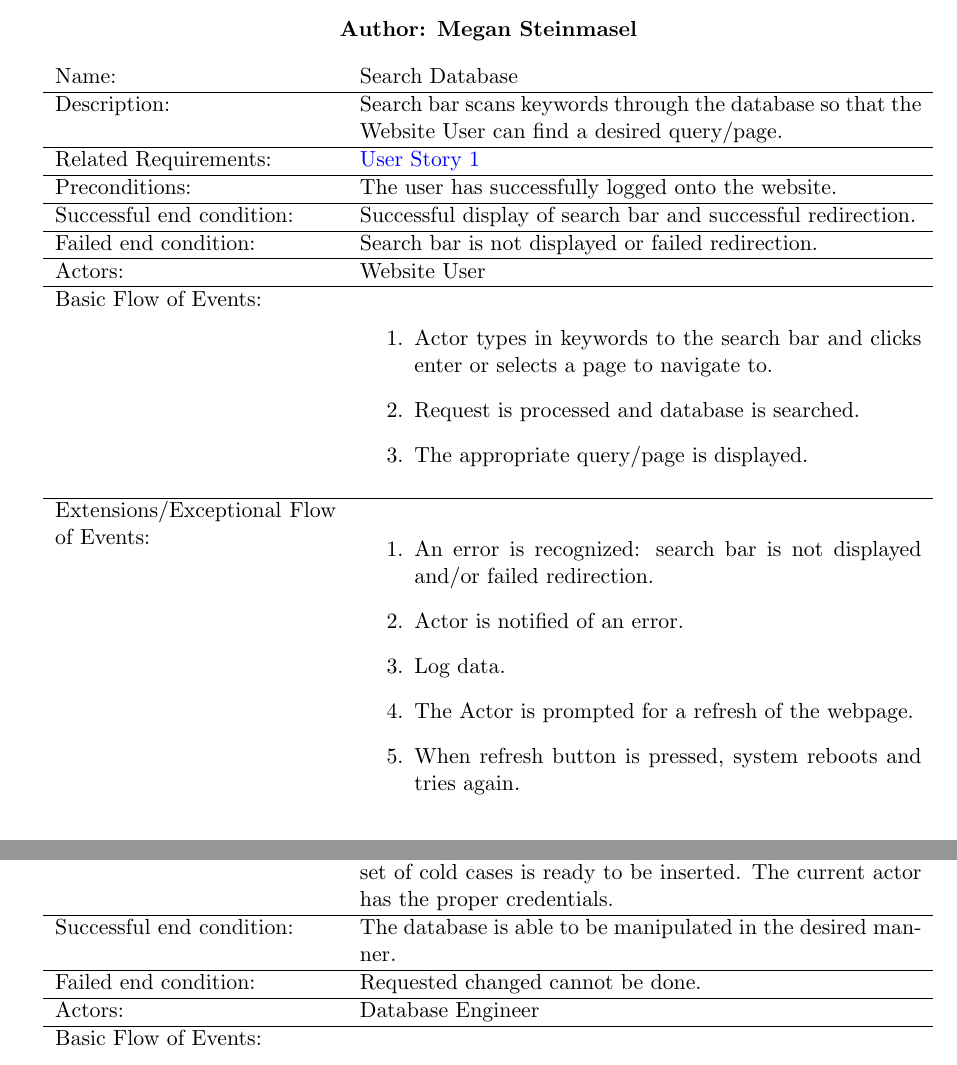
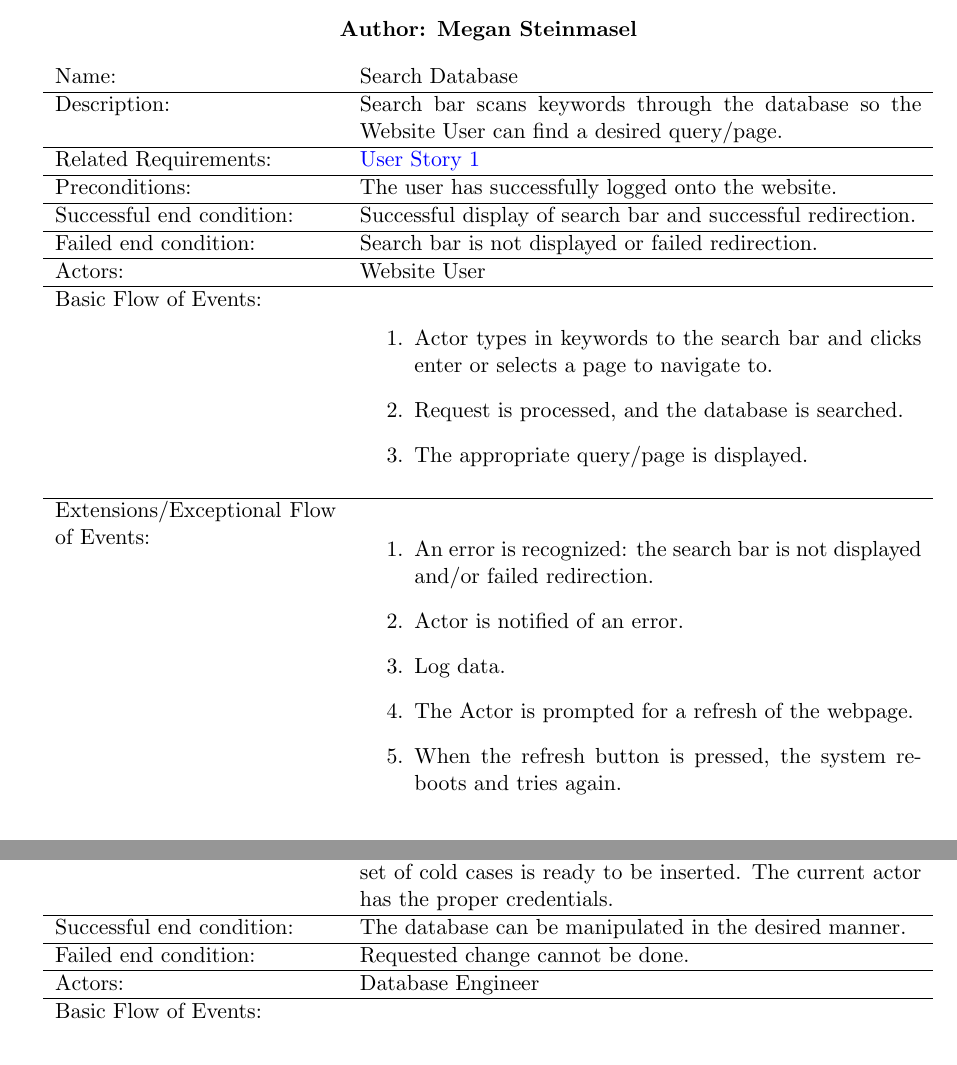
Before and after one commit to fphillips22/ESOF322, a LaTeX document (write_up/cold_case_database_requirements_spec.tex): two parts of pages 3 and 4 of 12, joined at a grey line, cut so that both start at the same text. Compiled offline with pdfLaTeX.

Commit message:
grammarical fixes; compiled dylexic and low vision friendly fonts

```diff
--- a/write_up/cold_case_database_requirements_spec.tex
+++ b/write_up/cold_case_database_requirements_spec.tex
@@ -100,7 +100,7 @@
 
 \begin{tabular}{p{0.30\linewidth}p{0.60\linewidth}}
 	Name: & Search Database\\\hline
-	Description: & Search bar scans keywords through the database so that the Website User can find a desired query/page.\\\hline
+	Description: & Search bar scans keywords through the database so the Website User can find a desired query/page.\\\hline
 	Related Requirements:& \hyperlink{us1}{User Story 1}\\\hline
 	Preconditions:& The user has successfully logged onto the website.\\\hline
 	Successful end condition:& Successful display of search bar and successful redirection.\\\hline
@@ -108,15 +108,15 @@
 	Actors:& Website User\\\hline
 	Basic Flow of Events: & \begin{enumerate}
 	\item Actor types in keywords to the search bar and clicks enter or selects a page to navigate to.
-	\item Request is processed and database is searched.
+	\item Request is processed, and the database is searched.
 	\item The appropriate query/page is displayed.
 	\end{enumerate}\\\hline
 	Extensions/Exceptional Flow of Events: & \begin{enumerate}
-	\item An error is recognized: search bar is not displayed and/or failed redirection.
+	\item An error is recognized: the search bar is not displayed and/or failed redirection.
 	\item Actor is notified of an error.
 	\item Log data.
 	\item The Actor is prompted for a refresh of the webpage.
-	\item When refresh button is pressed, system reboots and tries again.
+	\item When the refresh button is pressed, the system reboots and tries again.
 	\end{enumerate}
 \end{tabular}
 \label{des:search_nav_menu}
@@ -138,8 +138,8 @@
 	Description: & The database that contains all the data will be maintained. This included initial creation, implementation of new features, and regular maintenance.\\\hline
 	Related Requirements:& \hyperlink{us4}{User Story 4}\\\hline
 	Preconditions:& Basic web infrastructure has been created. A small sample set of cold cases is ready to be inserted. The current actor has the proper credentials.\\\hline
-	Successful end condition:& The database is able to be manipulated in the desired manner.\\\hline
-	Failed end condition:& Requested changed cannot be done.\\\hline
+	Successful end condition:& The database can be manipulated in the desired manner.\\\hline
+	Failed end condition:& Requested change cannot be done.\\\hline
 	Actors:& Database Engineer\\\hline
 	Basic Flow of Events: & \begin{enumerate}
 	%THIS IS TOO TECHNICAL
```
Also changed, not shown: write_up/cold_case_database_requirements_spec.pdf, write_up/cold_case_database_requirements_spec_dyslexic.pdf (added), write_up/cold_case_database_requirements_spec_lowvision.pdf (added), write_up/cold_case_database_requirements_spec.tex (12 more changed lines).
